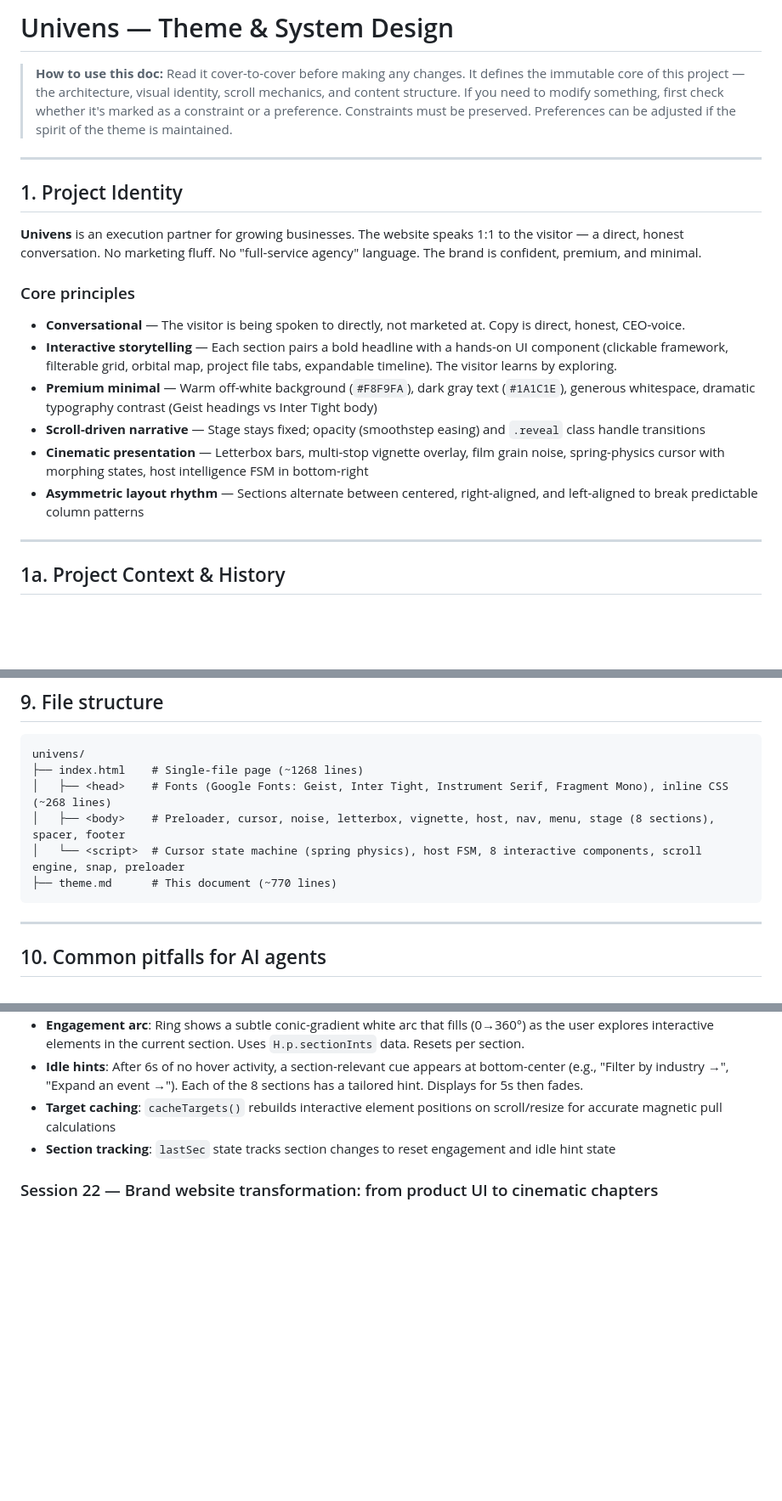
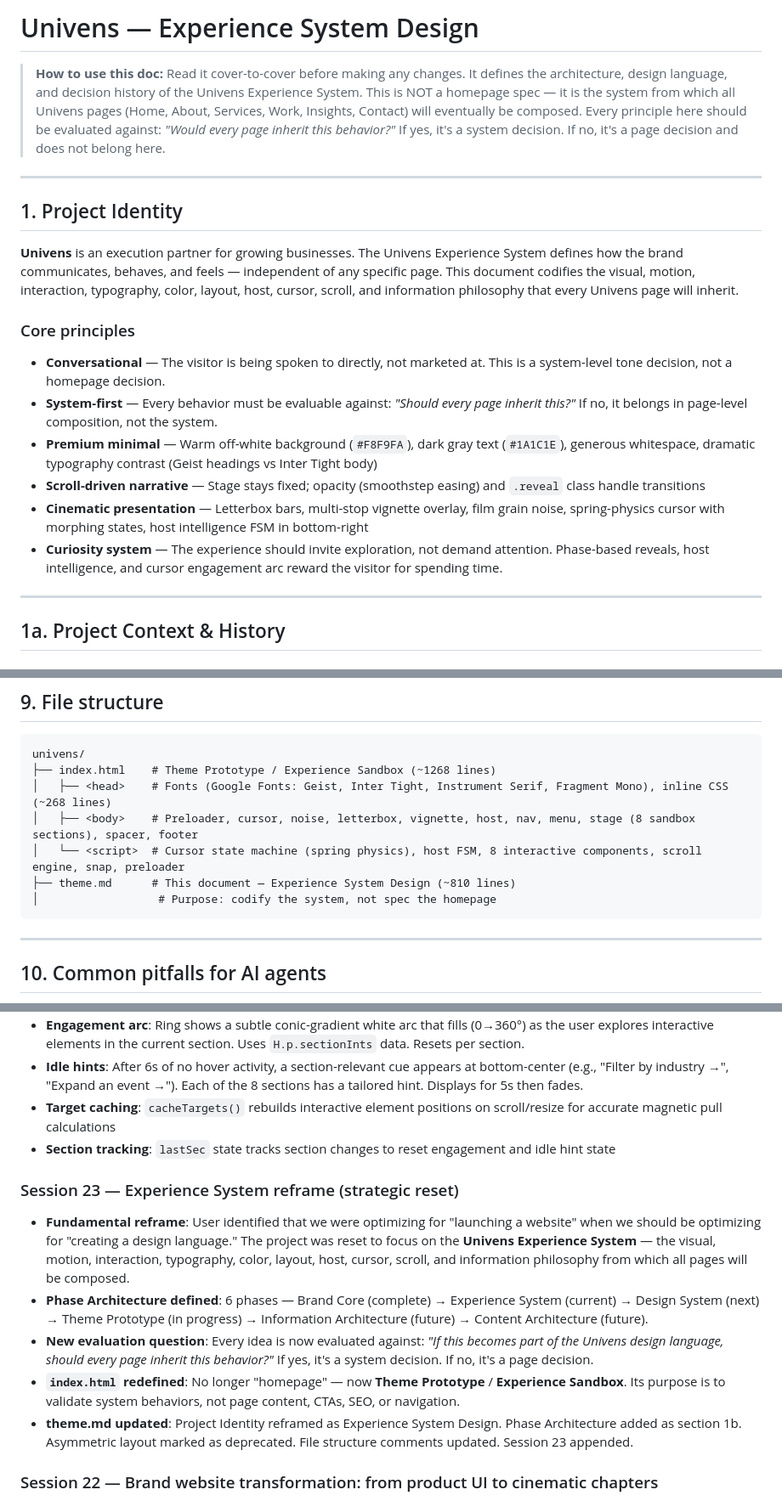
Before and after one commit to kautkarg/univens-dev, a Markdown page: theme.md, 3 parts joined by grey strips. Shown at 85% size. Rendered like a GitHub page; blank space fills up the shorter version.

````diff
--- a/theme.md
+++ b/theme.md
@@ -1,20 +1,20 @@
-# Univens — Theme & System Design
+# Univens — Experience System Design
 
-> **How to use this doc:** Read it cover-to-cover before making any changes. It defines the immutable core of this project — the architecture, visual identity, scroll mechanics, and content structure. If you need to modify something, first check whether it's marked as a constraint or a preference. Constraints must be preserved. Preferences can be adjusted if the spirit of the theme is maintained.
+> **How to use this doc:** Read it cover-to-cover before making any changes. It defines the architecture, design language, and decision history of the Univens Experience System. This is NOT a homepage spec — it is the system from which all Univens pages (Home, About, Services, Work, Insights, Contact) will eventually be composed. Every principle here should be evaluated against: *"Would every page inherit this behavior?"* If yes, it's a system decision. If no, it's a page decision and does not belong here.
 
 ---
 
 ## 1. Project Identity
 
-**Univens** is an execution partner for growing businesses. The website speaks 1:1 to the visitor — a direct, honest conversation. No marketing fluff. No "full-service agency" language. The brand is confident, premium, and minimal.
+**Univens** is an execution partner for growing businesses. The Univens Experience System defines how the brand communicates, behaves, and feels — independent of any specific page. This document codifies the visual, motion, interaction, typography, color, layout, host, cursor, scroll, and information philosophy that every Univens page will inherit.
 
 ### Core principles
-- **Conversational** — The visitor is being spoken to directly, not marketed at. Copy is direct, honest, CEO-voice.
-- **Interactive storytelling** — Each section pairs a bold headline with a hands-on UI component (clickable framework, filterable grid, orbital map, project file tabs, expandable timeline). The visitor learns by exploring.
+- **Conversational** — The visitor is being spoken to directly, not marketed at. This is a system-level tone decision, not a homepage decision.
+- **System-first** — Every behavior must be evaluable against: *"Should every page inherit this?"* If no, it belongs in page-level composition, not the system.
 - **Premium minimal** — Warm off-white background (`#F8F9FA`), dark gray text (`#1A1C1E`), generous whitespace, dramatic typography contrast (Geist headings vs Inter Tight body)
 - **Scroll-driven narrative** — Stage stays fixed; opacity (smoothstep easing) and `.reveal` class handle transitions
 - **Cinematic presentation** — Letterbox bars, multi-stop vignette overlay, film grain noise, spring-physics cursor with morphing states, host intelligence FSM in bottom-right
-- **Asymmetric layout rhythm** — Sections alternate between centered, right-aligned, and left-aligned to break predictable column patterns
+- **Curiosity system** — The experience should invite exploration, not demand attention. Phase-based reveals, host intelligence, and cursor engagement arc reward the visitor for spending time.
 
 ---
 
@@ -460,11 +497,12 @@ Finite state machine with states: ARRIVED → WELCOME → HOVERING / EXPLORING /
 
 ```
 univens/
-├── index.html    # Single-file page (~1268 lines)
+├── index.html    # Theme Prototype / Experience Sandbox (~1268 lines)
 │   ├── <head>    # Fonts (Google Fonts: Geist, Inter Tight, Instrument Serif, Fragment Mono), inline CSS (~268 lines)
-│   ├── <body>    # Preloader, cursor, noise, letterbox, vignette, host, nav, menu, stage (8 sections), spacer, footer
+│   ├── <body>    # Preloader, cursor, noise, letterbox, vignette, host, nav, menu, stage (8 sandbox sections), spacer, footer
 │   └── <script>  # Cursor state machine (spring physics), host FSM, 8 interactive components, scroll engine, snap, preloader
-├── theme.md      # This document (~770 lines)
+├── theme.md      # This document — Experience System Design (~810 lines)
+│                  # Purpose: codify the system, not spec the homepage
 ```
 
 ---
@@ -622,6 +660,13 @@ Append entries here at the end of each work session.
 - **Target caching**: `cacheTargets()` rebuilds interactive element positions on scroll/resize for accurate magnetic pull calculations
 - **Section tracking**: `lastSec` state tracks section changes to reset engagement and idle hint state
 
+### Session 23 — Experience System reframe (strategic reset)
+- **Fundamental reframe**: User identified that we were optimizing for "launching a website" when we should be optimizing for "creating a design language." The project was reset to focus on the **Univens Experience System** — the visual, motion, interaction, typography, color, layout, host, cursor, scroll, and information philosophy from which all pages will be composed.
+- **Phase Architecture defined**: 6 phases — Brand Core (complete) → Experience System (current) → Design System (next) → Theme Prototype (in progress) → Information Architecture (future) → Content Architecture (future).
+- **New evaluation question**: Every idea is now evaluated against: *"If this becomes part of the Univens design language, should every page inherit this behavior?"* If yes, it's a system decision. If no, it's a page decision.
+- **`index.html` redefined**: No longer "homepage" — now **Theme Prototype** / **Experience Sandbox**. Its purpose is to validate system behaviors, not page content, CTAs, SEO, or navigation.
+- **theme.md updated**: Project Identity reframed as Experience System Design. Phase Architecture added as section 1b. Asymmetric layout marked as deprecated. File structure comments updated. Session 23 appended.
+
 ### Session 22 — Brand website transformation: from product UI to cinematic chapters
 - **Major critique addressed**: User identified the site still felt like "product UI" / "software dashboard" rather than a "premium brand website". Initiated section-by-section visual transformation to make each feel like a distinct cinematic chapter.
 - **Hero (V00)**: Restructured HTML — network SVG moved to absolute-positioned background (z-index:-1, centered, 60s orbit rotation, opacity:0.1). Giant typography with atmospheric radial gradient. Clean centered layout with minimal CTA at 50% opacity.
````
Also changed, not shown: other parts of theme.md (+44 -3 lines).
